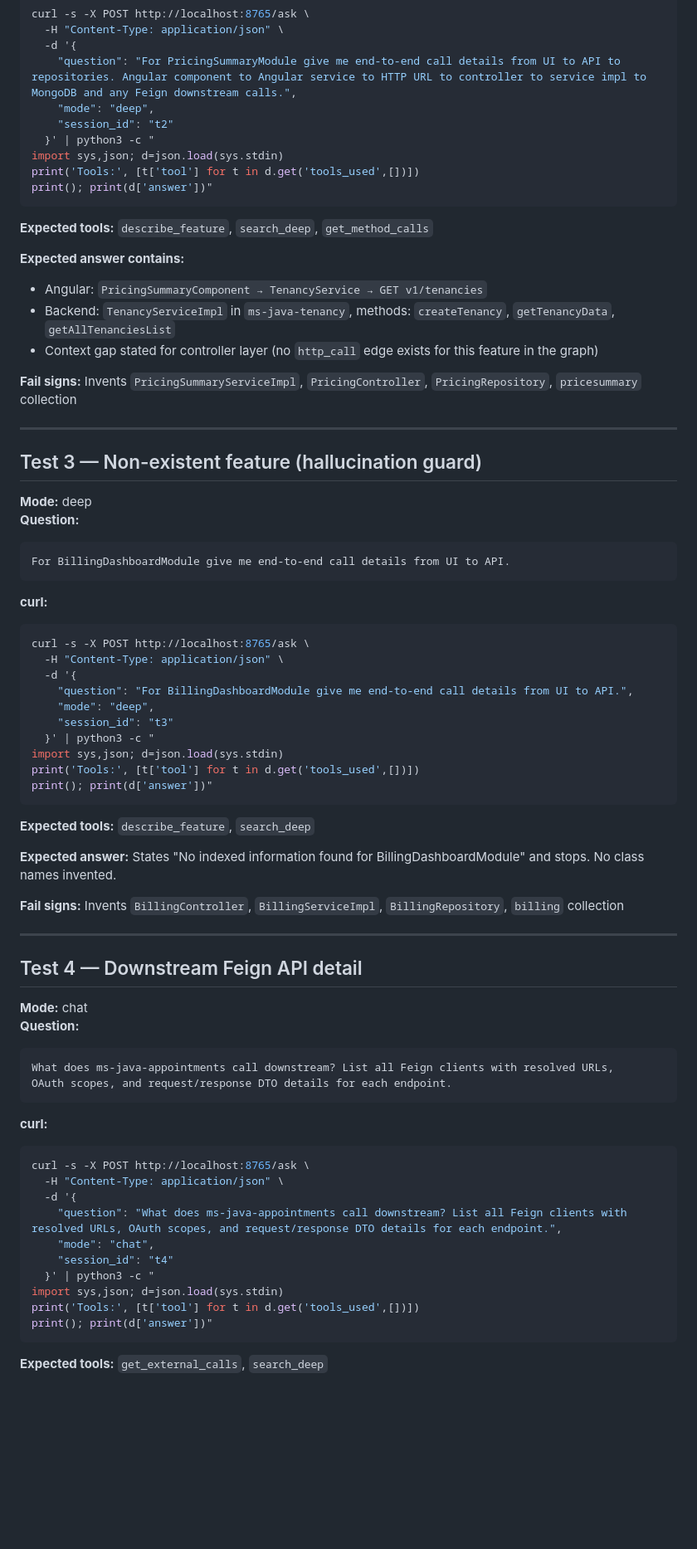
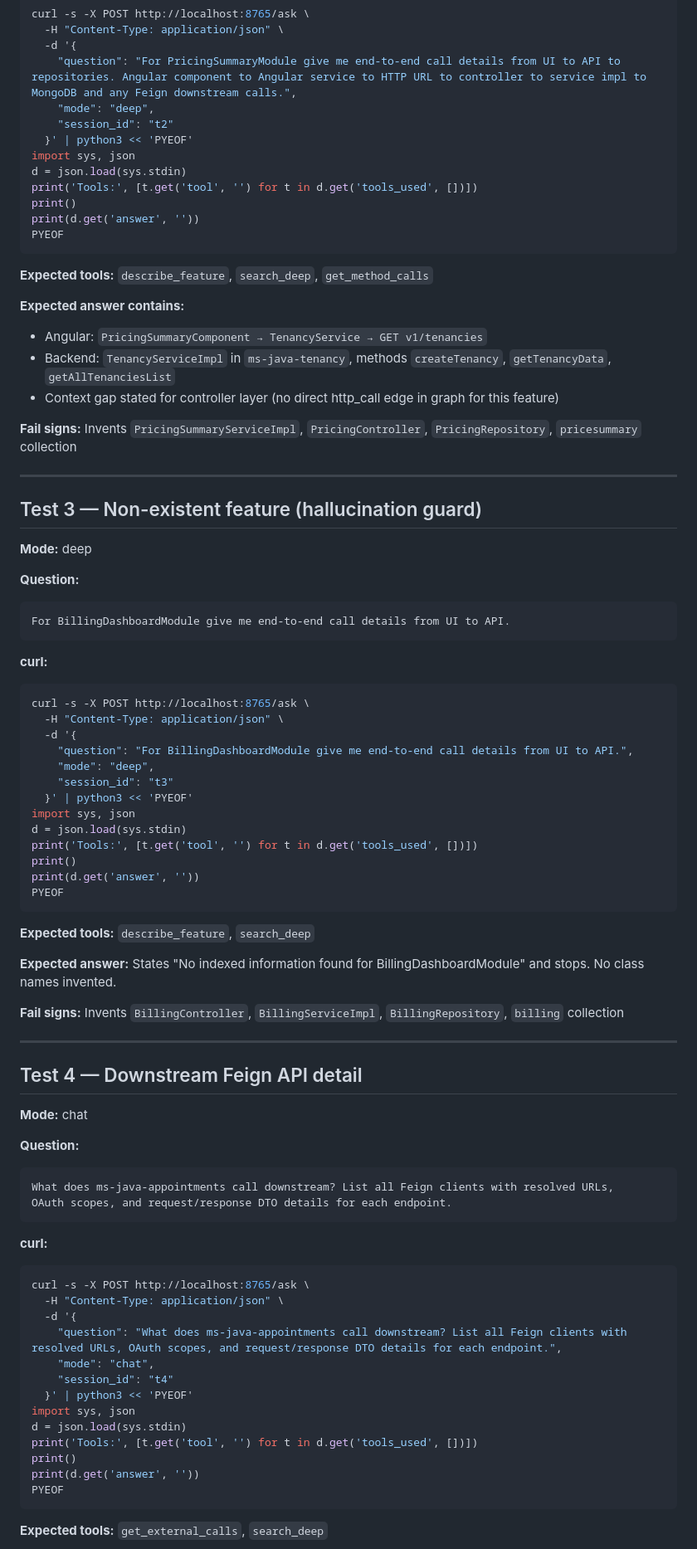
Before and after one commit to maddscorpian/code-agent, a Markdown page: TESTCASES.md, the part around one of its changes. Shown at 83% size. GitHub-like rendering; blank space fills up the shorter version.

````diff
--- a/TESTCASES.md
+++ b/TESTCASES.md
@@ -140,18 +146,21 @@ curl -s -X POST http://localhost:8765/ask \
     "question": "For PricingSummaryModule give me end-to-end call details from UI to API to repositories. Angular component to Angular service to HTTP URL to controller to service impl to MongoDB and any Feign downstream calls.",
     "mode": "deep",
     "session_id": "t2"
-  }' | python3 -c "
-import sys,json; d=json.load(sys.stdin)
-print('Tools:', [t['tool'] for t in d.get('tools_used',[])])
-print(); print(d['answer'])"
+  }' | python3 << 'PYEOF'
+import sys, json
+d = json.load(sys.stdin)
+print('Tools:', [t.get('tool', '') for t in d.get('tools_used', [])])
+print()
+print(d.get('answer', ''))
+PYEOF
 ```
 
 **Expected tools:** `describe_feature`, `search_deep`, `get_method_calls`
 
 **Expected answer contains:**
 - Angular: `PricingSummaryComponent → TenancyService → GET v1/tenancies`
-- Backend: `TenancyServiceImpl` in `ms-java-tenancy`, methods: `createTenancy`, `getTenancyData`, `getAllTenanciesList`
-- Context gap stated for controller layer (no `http_call` edge exists for this feature in the graph)
+- Backend: `TenancyServiceImpl` in `ms-java-tenancy`, methods `createTenancy`, `getTenancyData`, `getAllTenanciesList`
+- Context gap stated for controller layer (no direct http_call edge in graph for this feature)
 
 **Fail signs:** Invents `PricingSummaryServiceImpl`, `PricingController`, `PricingRepository`, `pricesummary` collection
 
@@ -160,6 +169,7 @@ print(); print(d['answer'])"
 ## Test 3 — Non-existent feature (hallucination guard)
 
 **Mode:** deep
+
 **Question:**
 ```
 For BillingDashboardModule give me end-to-end call details from UI to API.
@@ -173,10 +183,13 @@ curl -s -X POST http://localhost:8765/ask \
     "question": "For BillingDashboardModule give me end-to-end call details from UI to API.",
     "mode": "deep",
     "session_id": "t3"
-  }' | python3 -c "
-import sys,json; d=json.load(sys.stdin)
-print('Tools:', [t['tool'] for t in d.get('tools_used',[])])
-print(); print(d['answer'])"
+  }' | python3 << 'PYEOF'
+import sys, json
+d = json.load(sys.stdin)
+print('Tools:', [t.get('tool', '') for t in d.get('tools_used', [])])
+print()
+print(d.get('answer', ''))
+PYEOF
 ```
 
 **Expected tools:** `describe_feature`, `search_deep`
@@ -190,6 +203,7 @@ print(); print(d['answer'])"
 ## Test 4 — Downstream Feign API detail
 
 **Mode:** chat
+
 **Question:**
 ```
 What does ms-java-appointments call downstream? List all Feign clients with resolved URLs,
@@ -204,10 +218,13 @@ curl -s -X POST http://localhost:8765/ask \
     "question": "What does ms-java-appointments call downstream? List all Feign clients with resolved URLs, OAuth scopes, and request/response DTO details for each endpoint.",
     "mode": "chat",
     "session_id": "t4"
-  }' | python3 -c "
-import sys,json; d=json.load(sys.stdin)
-print('Tools:', [t['tool'] for t in d.get('tools_used',[])])
-print(); print(d['answer'])"
+  }' | python3 << 'PYEOF'
+import sys, json
+d = json.load(sys.stdin)
+print('Tools:', [t.get('tool', '') for t in d.get('tools_used', [])])
+print()
+print(d.get('answer', ''))
+PYEOF
 ```
 
 **Expected tools:** `get_external_calls`, `search_deep`
````
Also changed, not shown: other parts of TESTCASES.md (+65 -51 lines).
